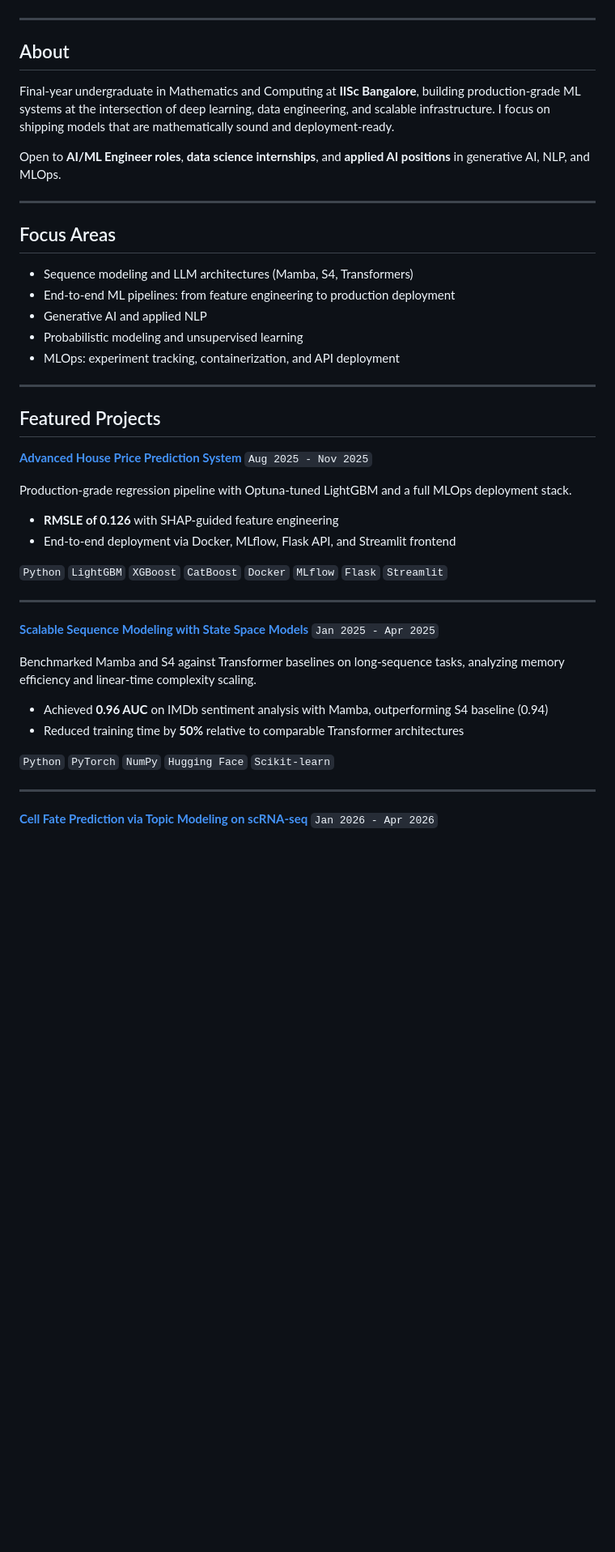
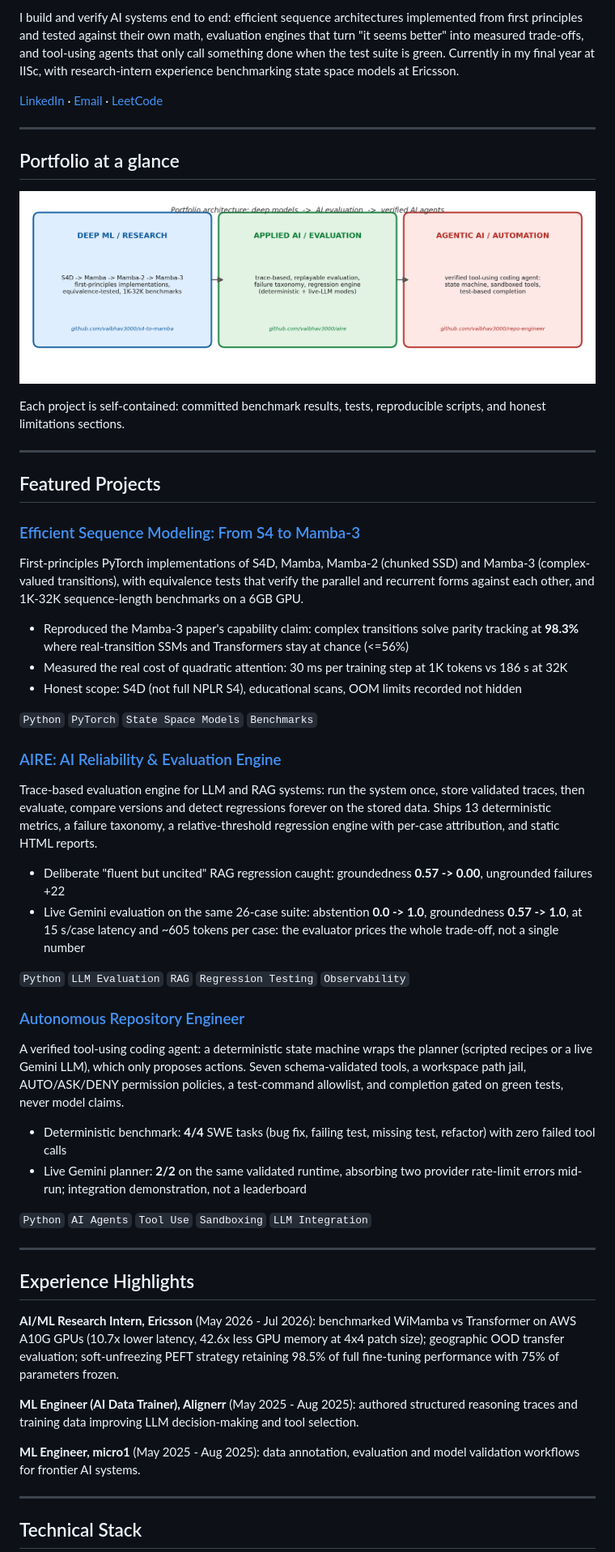
Before and after one commit to vaibhav3000/vaibhav3000, a Markdown page: README.md, the part around one of its changes. Shown at 81% size. Drawn GitHub-style; pictures changed too: portfolio_overview.png (added); blank space fills up the shorter version.

Commit message:
docs: rebuild profile README around the three flagship projects with measured evidence

```diff
--- a/README.md
+++ b/README.md
@@ -11,49 +6,59 @@
 
-</div>
+I build and verify AI systems end to end: efficient sequence architectures implemented from first principles and tested against their own math, evaluation engines that turn "it seems better" into measured trade-offs, and tool-using agents that only call something done when the test suite is green. Currently in my final year at IISc, with research-intern experience benchmarking state space models at Ericsson.
+
+[LinkedIn](https://www.linkedin.com/in/vaibhav-mahore/) · [Email](mailto:mvaibhav@iisc.ac.in) · [LeetCode](https://leetcode.com/u/NINJA3000)
 
 ---
 
-## About
+## Portfolio at a glance
 
-Final-year undergraduate in Mathematics and Computing at **IISc Bangalore**, building production-grade ML systems at the intersection of deep learning, data engineering, and scalable infrastructure. I focus on shipping models that are mathematically sound and deployment-ready.
+![Portfolio architecture: deep models, to AI evaluation, to verified AI agents](portfolio_overview.png)
 
-Open to **AI/ML Engineer roles**, **data science internships**, and **applied AI positions** in generative AI, NLP, and MLOps.
-
----
-
-## Focus Areas
-
-- Sequence modeling and LLM architectures (Mamba, S4, Transformers)
-- End-to-end ML pipelines: from feature engineering to production deployment
-- Generative AI and applied NLP
-- Probabilistic modeling and unsupervised learning
-- MLOps: experiment tracking, containerization, and API deployment
+Each project is self-contained: committed benchmark results, tests, reproducible scripts, and honest limitations sections.
 
 ---
 
 ## Featured Projects
 
-**[Advanced House Price Prediction System](https://github.com/vaibhav3000/house-price-prediction)** `Aug 2025 - Nov 2025`
+### [Efficient Sequence Modeling: From S4 to Mamba-3](https://github.com/vaibhav3000/s4-to-mamba)
 
-Production-grade regression pipeline with Optuna-tuned LightGBM and a full MLOps deployment stack.
+First-principles PyTorch implementations of S4D, Mamba, Mamba-2 (chunked SSD) and Mamba-3 (complex-valued transitions), with equivalence tests that verify the parallel and recurrent forms against each other, and 1K-32K sequence-length benchmarks on a 6GB GPU.
 
-- **RMSLE of 0.126** with SHAP-guided feature engineering
-- End-to-end deployment via Docker, MLflow, Flask API, and Streamlit frontend
+- Reproduced the Mamba-3 paper's capability claim: complex transitions solve parity tracking at **98.3%** where real-transition SSMs and Transformers stay at chance (<=56%)
+- Measured the real cost of quadratic attention: 30 ms per training step at 1K tokens vs 186 s at 32K
+- Honest scope: S4D (not full NPLR S4), educational scans, OOM limits recorded not hidden
 
-`Python` `LightGBM` `XGBoost` `CatBoost` `Docker` `MLflow` `Flask` `Streamlit`
+`Python` `PyTorch` `State Space Models` `Benchmarks`
+
+### [AIRE: AI Reliability & Evaluation Engine](https://github.com/vaibhav3000/aire)
+
+Trace-based evaluation engine for LLM and RAG systems: run the system once, store validated traces, then evaluate, compare versions and detect regressions forever on the stored data. Ships 13 deterministic metrics, a failure taxonomy, a relative-threshold regression engine with per-case attribution, and static HTML reports.
+
+- Deliberate "fluent but uncited" RAG regression caught: groundedness **0.57 -> 0.00**, ungrounded failures +22
+- Live Gemini evaluation on the same 26-case suite: abstention **0.0 -> 1.0**, groundedness **0.57 -> 1.0**, at 15 s/case latency and ~605 tokens per case: the evaluator prices the whole trade-off, not a single number
+
+`Python` `LLM Evaluation` `RAG` `Regression Testing` `Observability`
+
+### [Autonomous Repository Engineer](https://github.com/vaibhav3000/repo-engineer)
+
+A verified tool-using coding agent: a deterministic state machine wraps the planner (scripted recipes or a live Gemini LLM), which only proposes actions. Seven schema-validated tools, a workspace path jail, AUTO/ASK/DENY permission policies, a test-command allowlist, and completion gated on green tests, never model claims.
+
+- Deterministic benchmark: **4/4** SWE tasks (bug fix, failing test, missing test, refactor) with zero failed tool calls
+- Live Gemini planner: **2/2** on the same validated runtime, absorbing two provider rate-limit errors mid-run; integration demonstration, not a leaderboard
+
+`Python` `AI Agents` `Tool Use` `Sandboxing` `LLM Integration`
 
 ---
 
-**[Scalable Sequence Modeling with State Space Models](https://github.com/vaibhav3000/projects/tree/main/SSM)** `Jan 2025 - Apr 2025`
+## Experience Highlights
 
-Benchmarked Mamba and S4 against Transformer baselines on long-sequence tasks, analyzing memory efficiency and linear-time complexity scaling.
+**AI/ML Research Intern, Ericsson** (May 2026 - Jul 2026): benchmarked WiMamba vs Transformer on AWS A10G GPUs (10.7x lower latency, 42.6x less GPU memory at 4x4 patch size); geographic OOD transfer evaluation; soft-unfreezing PEFT strategy retaining 98.5% of full fine-tuning performance with 75% of parameters frozen.
 
-- Achieved **0.96 AUC** on IMDb sentiment analysis with Mamba, outperforming S4 baseline (0.94)
-- Reduced training time by **50%** relative to comparable Transformer architectures
+**ML Engineer (AI Data Trainer), Alignerr** (May 2025 - Aug 2025): authored structured reasoning traces and training data improving LLM decision-making and tool selection.
 
-`Python` `PyTorch` `NumPy` `Hugging Face` `Scikit-learn`
+**ML Engineer, micro1** (May 2025 - Aug 2025): data annotation, evaluation and model validation workflows for frontier AI systems.
 
 ---
 
-**[Cell Fate Prediction via Topic Modeling on scRNA-seq](https://github.com/vaibhav3000/cell-fate-prediction)** `Jan 2026 - Apr 2026`
+## Technical Stack
 
```
Also changed, not shown: other parts of README.md (+13 -66 lines).
